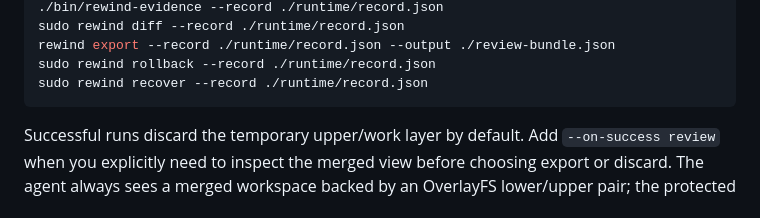
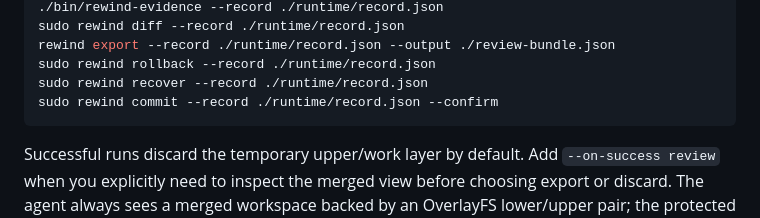
Before and after one commit to cmlonder/rewind-bpf, a Markdown page: README.md, the part around the change. Rendered like a GitHub page.

Commit message:
docs: document post-MVP control plane commands

````diff
--- a/README.md
+++ b/README.md
@@ -114,6 +114,7 @@ sudo rewind diff --record ./runtime/record.json
 rewind export --record ./runtime/record.json --output ./review-bundle.json
 sudo rewind rollback --record ./runtime/record.json
 sudo rewind recover --record ./runtime/record.json
+sudo rewind commit --record ./runtime/record.json --confirm
 ```
 
 Successful runs discard the temporary upper/work layer by default. Add `--on-success review` when you explicitly need to inspect the merged view before choosing export or discard. The agent always sees a merged workspace backed by an OverlayFS lower/upper pair; the protected lower layer is never modified before acceptance. `export` writes a review-only JSON bundle containing before/after manifests and changes; it never merges into the workspace. Read policies can be disabled, audited, or enforced with user-defined glob patterns. Network policy is compiled for audit/preview, while the default credential broker refuses raw secret exposure until a platform broker is configured. Candidate acceptance is conflict-checked against the immutable base before any future apply step.
````
